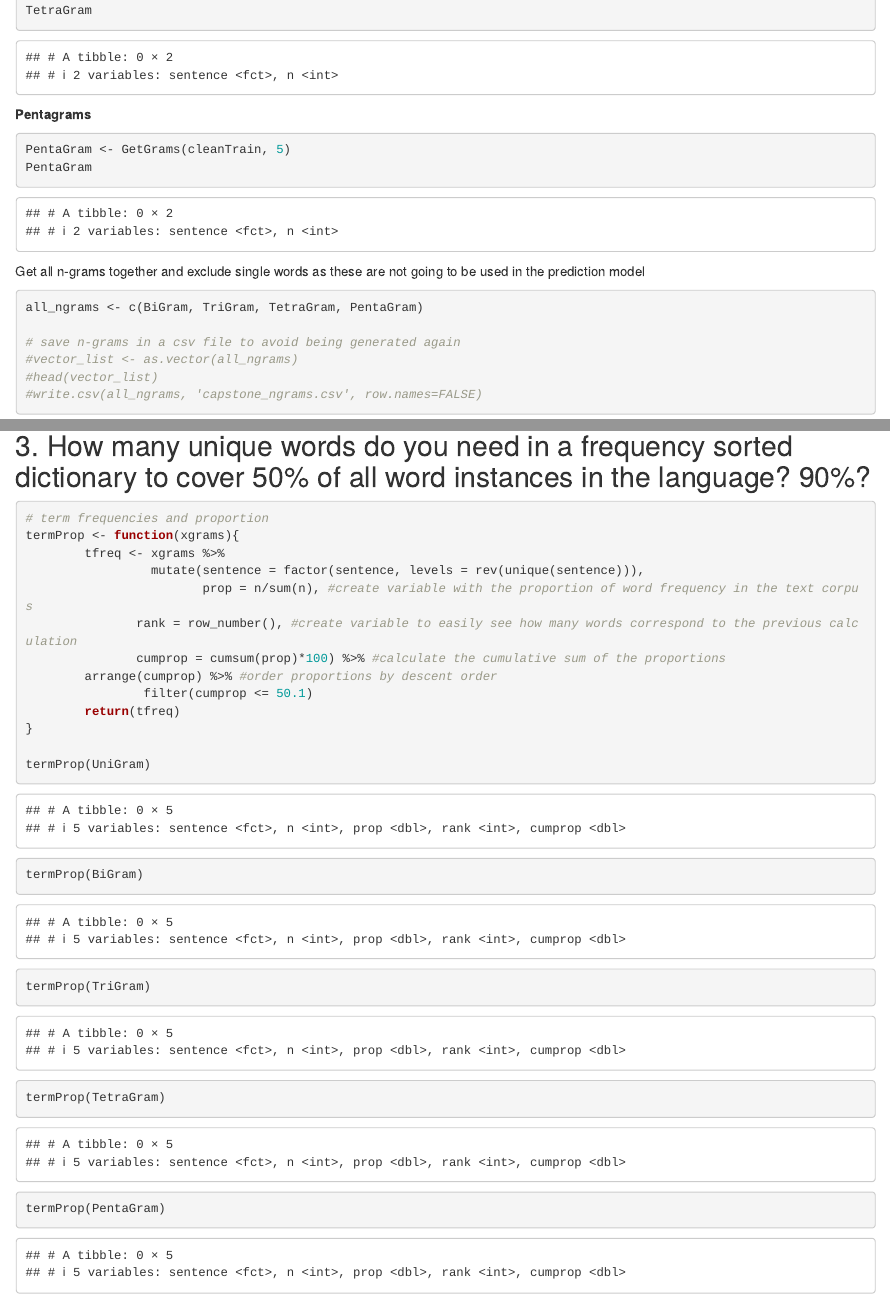
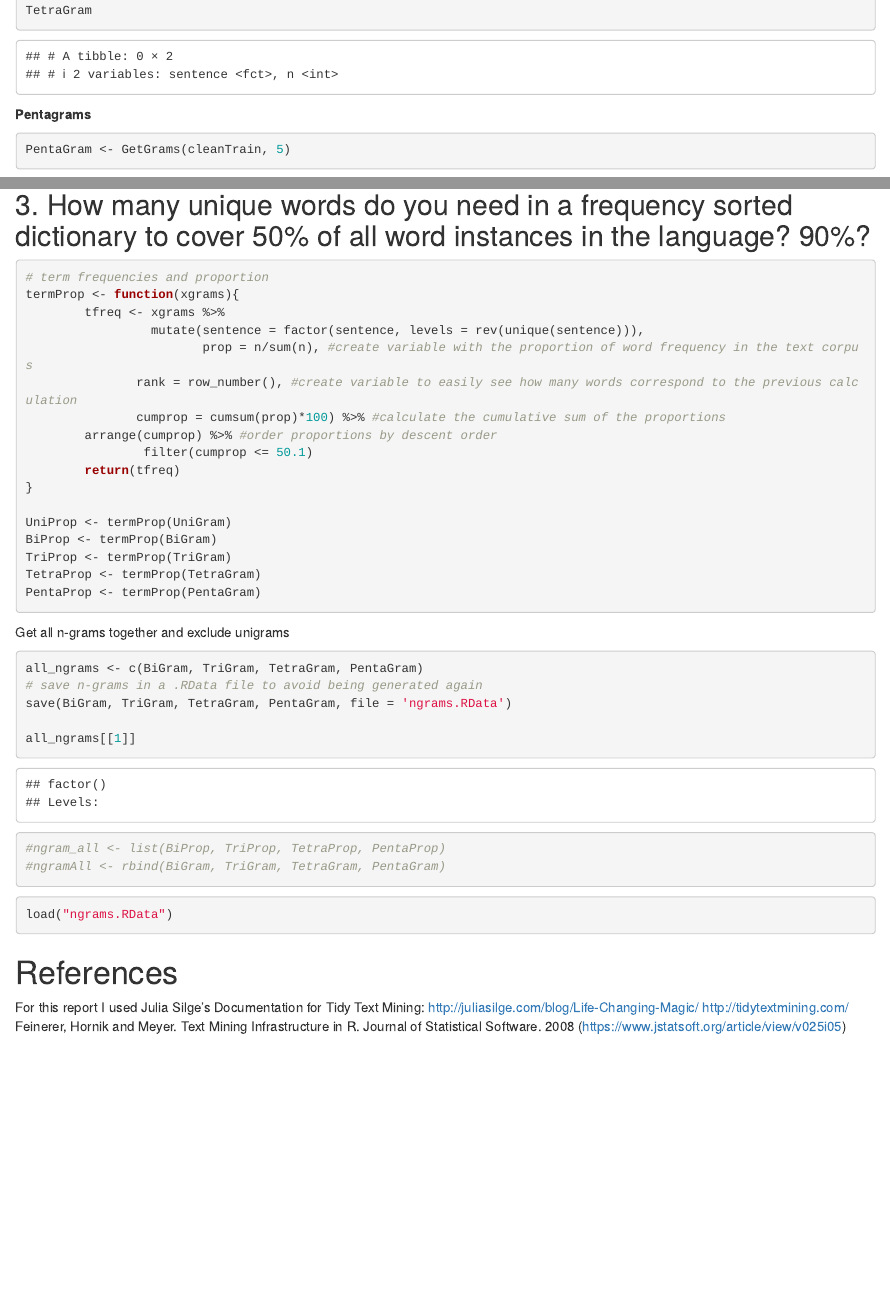
Before and after one commit to agrou/Capstone, an R Markdown document (MilestoneReport_Complete.Rmd): the page in a window 1100 px wide, from 5010 px down before the commit and from 5100 px down after it, so that both start at the same text, and a second part further down, joined at a grey line. Rendered offline with R 4.5, knitr and Pandoc, with nearby package versions; some code elsewhere in the file could not run offline.

Commit message:
adding code to save ngrams

````diff
--- a/MilestoneReport_Complete.Rmd
+++ b/MilestoneReport_Complete.Rmd
@@ -199,17 +205,5 @@ TetraGram
 **Pentagrams**
 ```{r}
 PentaGram <- GetGrams(cleanTrain, 5)
-PentaGram
 ```
 
-Get all n-grams together and exclude single words as these are not going to be used in the prediction model
-```{r}
-all_ngrams <- c(BiGram, TriGram, TetraGram, PentaGram)
-
-# save n-grams in a csv file to avoid being generated again
-#vector_list <- as.vector(all_ngrams)
-#head(vector_list)
-#write.csv(all_ngrams, 'capstone_ngrams.csv', row.names=FALSE)
-```
-
-```{r}
@@ -240,14 +225,31 @@ termProp <- function(xgrams){
         return(tfreq)
 }
 
-termProp(UniGram)
-termProp(BiGram)
-termProp(TriGram)
-termProp(TetraGram)
-termProp(PentaGram)
+UniProp <- termProp(UniGram)
+BiProp <- termProp(BiGram)
+TriProp <- termProp(TriGram)
+TetraProp <- termProp(TetraGram)
+PentaProp <- termProp(PentaGram)
 ```
 
+Get all n-grams together and exclude unigrams
 
+```{r}
+all_ngrams <- c(BiGram, TriGram, TetraGram, PentaGram)
+# save n-grams in a .RData file to avoid being generated again
+save(BiGram, TriGram, TetraGram, PentaGram, file = 'ngrams.RData')
+
+all_ngrams[[1]]
+```
+
+```{r}
+#ngram_all <- list(BiProp, TriProp, TetraProp, PentaProp)
+#ngramAll <- rbind(BiGram, TriGram, TetraGram, PentaGram)
+```
+
+```{r}
+load("ngrams.RData")
+```
 # References
 
 For this report I used Julia Silge's Documentation for Tidy Text Mining: http://juliasilge.com/blog/Life-Changing-Magic/
````
Also changed, not shown: MilestoneReport_Complete.Rmd (19 more changed lines).
